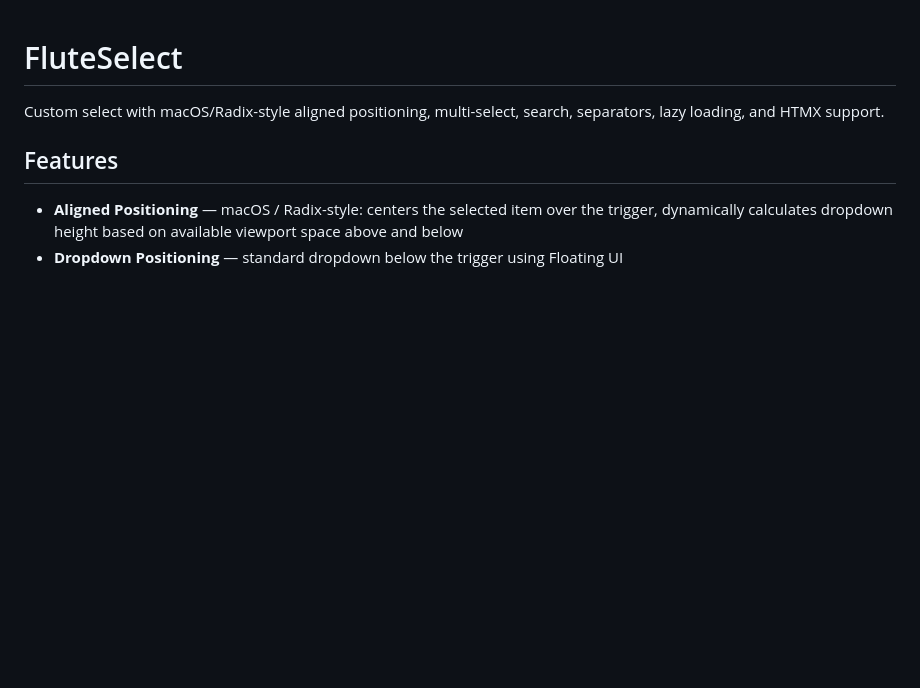
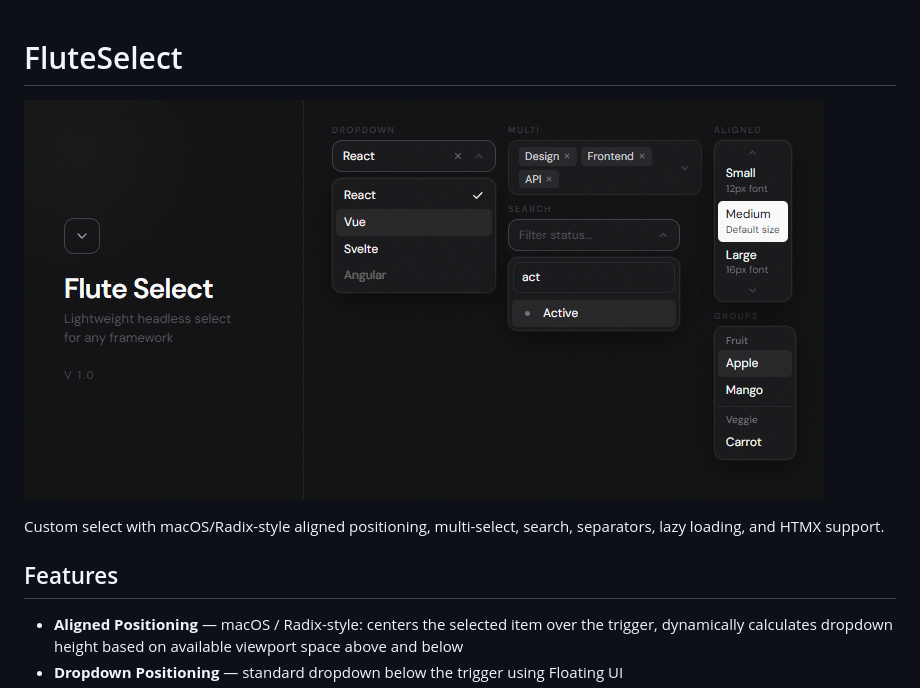
Before and after one commit to FlamesONE/flute-select, a Markdown page: README.md, the part around the change. Rendered like a GitHub page; pictures changed too: banner.png (added); blank space fills up the shorter version.

Commit message:
docs: add banner image to README
Co-Authored-By: Claude Opus 4.6 (1M context) <noreply@anthropic.com>

```diff
--- a/README.md
+++ b/README.md
@@ -1,4 +1,6 @@
 # FluteSelect
+
+![Flute Select](banner.png)
 
 Custom select with macOS/Radix-style aligned positioning, multi-select, search, separators, lazy loading, and HTMX support.
 
```
